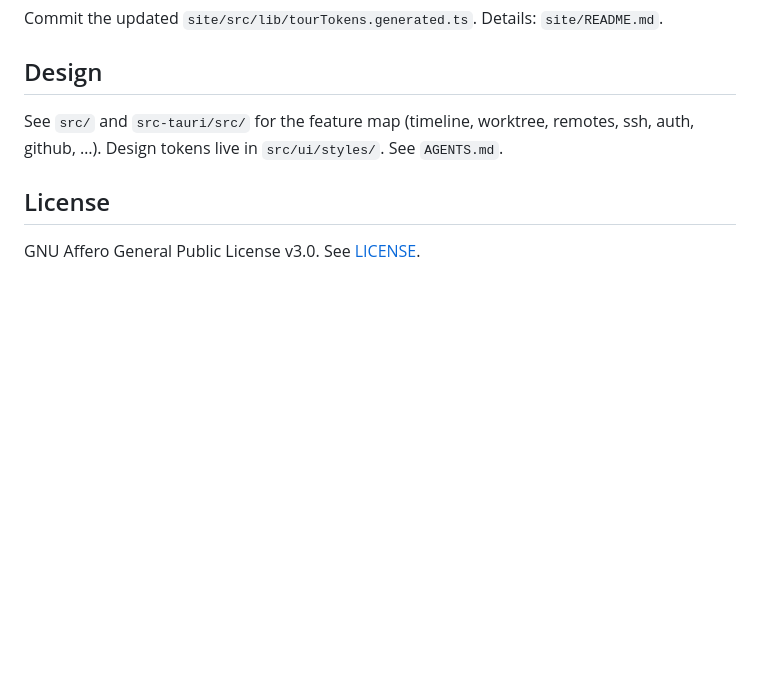
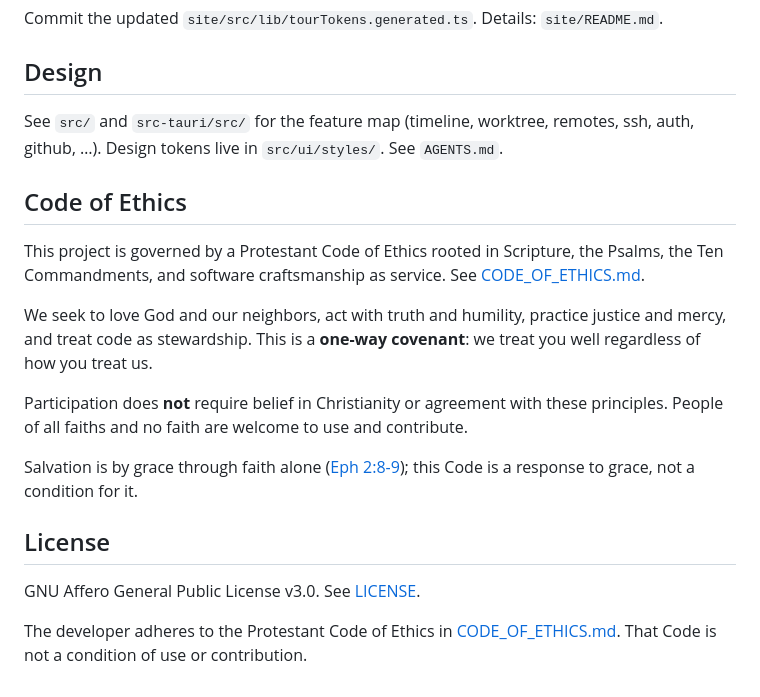
Before and after one commit to devkokooo/timestream, a Markdown page: README.md, the part around the change. GitHub-like rendering; blank space fills up the shorter version.

Commit message:
docs: add code of ethics

```diff
--- a/README.md
+++ b/README.md
@@ -93,6 +93,18 @@ Commit the updated `site/src/lib/tourTokens.generated.ts`. Details: `site/README
 
 See `src/` and `src-tauri/src/` for the feature map (timeline, worktree, remotes, ssh, auth, github, …). Design tokens live in `src/ui/styles/`. See `AGENTS.md`.
 
+## Code of Ethics
+
+This project is governed by a Protestant Code of Ethics rooted in Scripture, the Psalms, the Ten Commandments, and software craftsmanship as service. See [CODE_OF_ETHICS.md](CODE_OF_ETHICS.md).
+
+We seek to love God and our neighbors, act with truth and humility, practice justice and mercy, and treat code as stewardship. This is a **one-way covenant**: we treat you well regardless of how you treat us.
+
+Participation does **not** require belief in Christianity or agreement with these principles. People of all faiths and no faith are welcome to use and contribute.
+
+Salvation is by grace through faith alone ([Eph 2:8-9](https://www.esv.org/Ephesians+2:8)); this Code is a response to grace, not a condition for it.
+
 ## License
 
 GNU Affero General Public License v3.0. See [LICENSE](LICENSE).
+
+The developer adheres to the Protestant Code of Ethics in [CODE_OF_ETHICS.md](CODE_OF_ETHICS.md). That Code is not a condition of use or contribution.
```
Also changed, not shown: AGENTS.md (+20 -0 lines), CODE_OF_ETHICS.md (added, +205 -0 lines).
